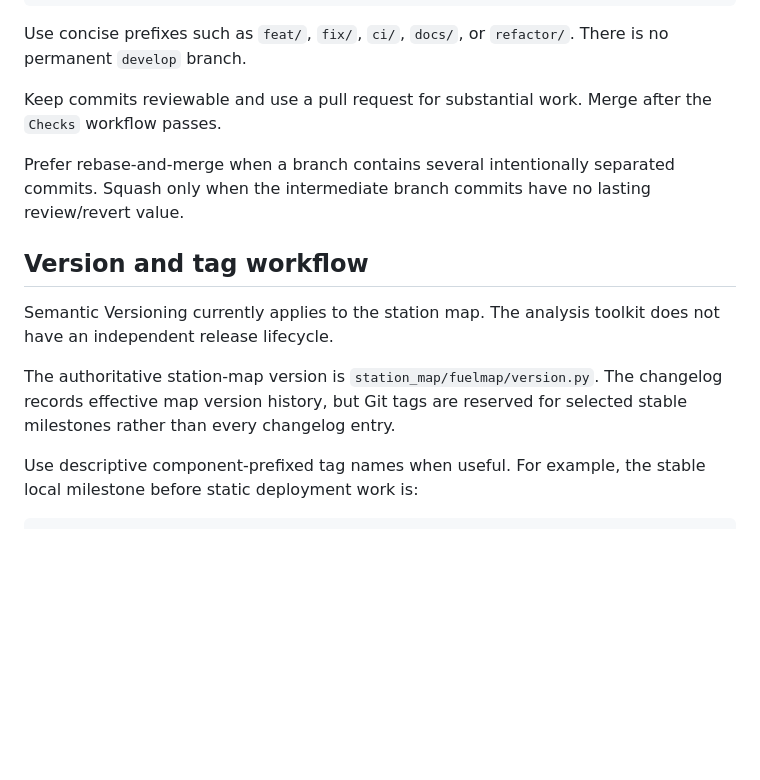
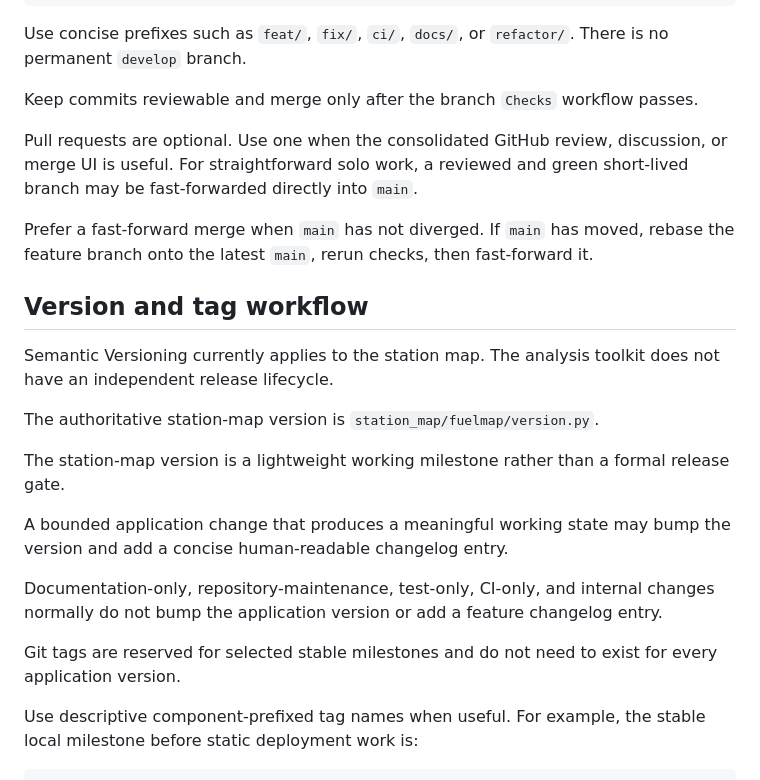
Before and after one commit to HunterNise/italy-fuel-price, a Markdown page: DEVELOPMENT.md, the part around the change. GitHub-like rendering; blank space fills up the shorter version.

Commit message:
docs(repo): clarify version and merge workflow

```diff
--- a/DEVELOPMENT.md
+++ b/DEVELOPMENT.md
@@ -82,22 +82,36 @@ git switch -c feat/<short-name>
 Use concise prefixes such as `feat/`, `fix/`, `ci/`, `docs/`, or `refactor/`.
 There is no permanent `develop` branch.
 
-Keep commits reviewable and use a pull request for substantial work. Merge after
-the `Checks` workflow passes.
+Keep commits reviewable and merge only after the branch `Checks` workflow
+passes.
 
-Prefer rebase-and-merge when a branch contains several intentionally separated
-commits. Squash only when the intermediate branch commits have no lasting
-review/revert value.
+Pull requests are optional. Use one when the consolidated GitHub review,
+discussion, or merge UI is useful. For straightforward solo work, a reviewed
+and green short-lived branch may be fast-forwarded directly into `main`.
+
+Prefer a fast-forward merge when `main` has not diverged. If `main` has moved,
+rebase the feature branch onto the latest `main`, rerun checks, then
+fast-forward it.
 
 ## Version and tag workflow
 
 Semantic Versioning currently applies to the station map. The analysis toolkit
 does not have an independent release lifecycle.
 
-The authoritative station-map version is
-`station_map/fuelmap/version.py`. The changelog records effective map version
-history, but Git tags are reserved for selected stable milestones rather than
-every changelog entry.
+The authoritative station-map version is `station_map/fuelmap/version.py`.
+
+The station-map version is a lightweight working milestone rather than a formal
+release gate.
+
+A bounded application change that produces a meaningful working state may bump
+the version and add a concise human-readable changelog entry.
+
+Documentation-only, repository-maintenance, test-only, CI-only, and internal
+changes normally do not bump the application version or add a feature changelog
+entry.
+
+Git tags are reserved for selected stable milestones and do not need to exist
+for every application version.
 
 Use descriptive component-prefixed tag names when useful. For example, the
 stable local milestone before static deployment work is:
```
